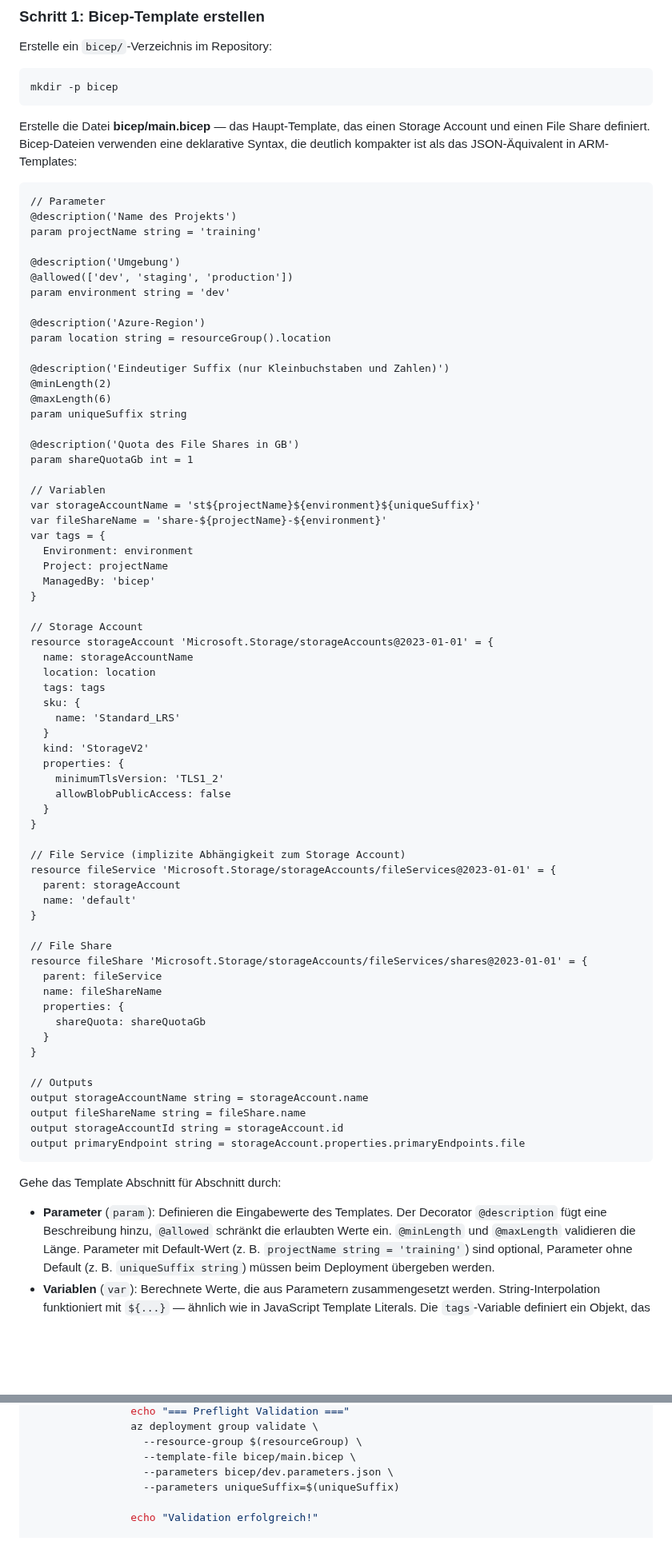
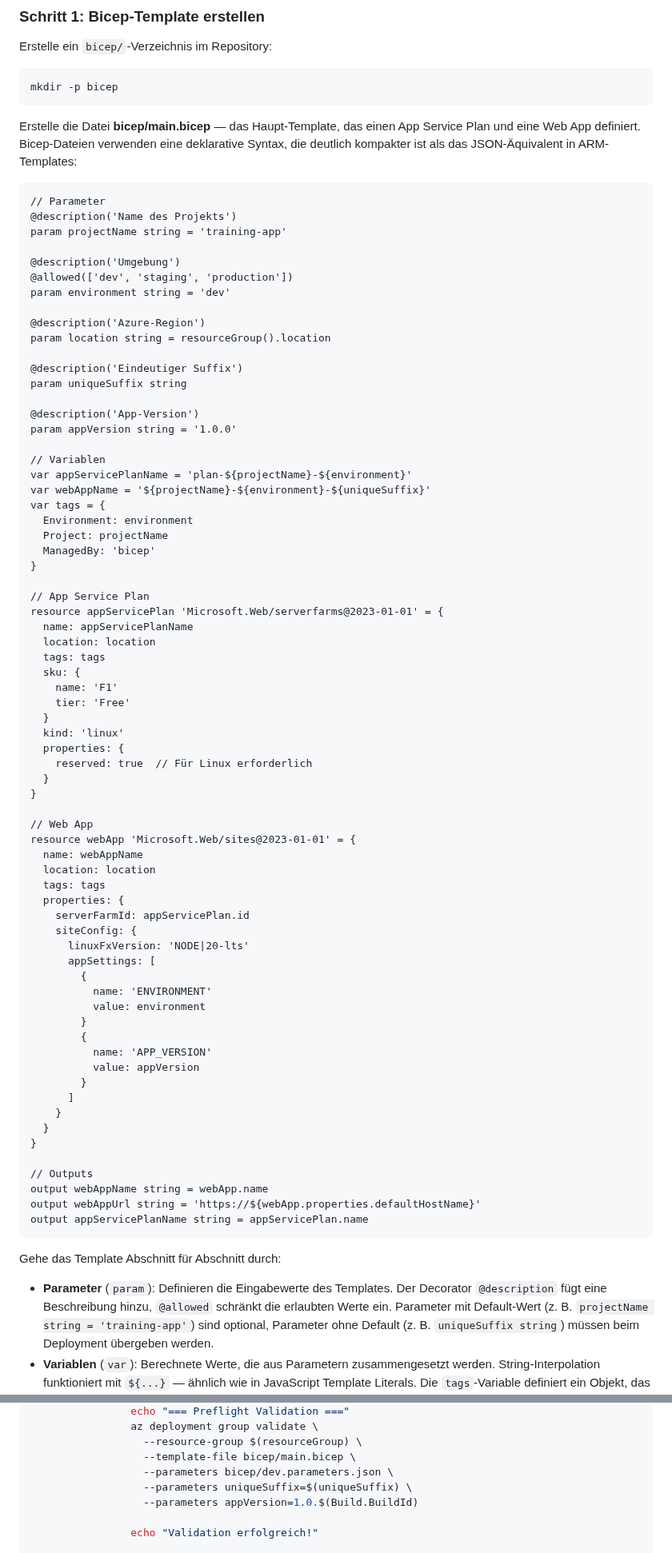
Before and after one commit to it-erben/training-azure-pipelines, a Markdown page: labs/lab-17-bicep/README.md, 2 parts joined by grey strips. Shown at 80% size. Rendered like a GitHub page; blank space fills up the shorter version.

Commit message:
Revert "feat: replace App Service with Storage Account + File Share in Lab 17"
This reverts commit 0155b39d99d82ff83572705debf3bca91f0d0856.

````diff
--- a/labs/lab-17-bicep/README.md
+++ b/labs/lab-17-bicep/README.md
@@ -62,14 +61,15 @@ Erstelle ein `bicep/`-Verzeichnis im Repository:
 mkdir -p bicep
 ```
 
-Erstelle die Datei **bicep/main.bicep** — das Haupt-Template, das einen Storage
-Account und einen File Share definiert. Bicep-Dateien verwenden eine deklarative
-Syntax, die deutlich kompakter ist als das JSON-Äquivalent in ARM-Templates:
+Erstelle die Datei **bicep/main.bicep** — das Haupt-Template, das einen App
+Service Plan und eine Web App definiert. Bicep-Dateien verwenden eine
+deklarative Syntax, die deutlich kompakter ist als das JSON-Äquivalent in
+ARM-Templates:
 
 ```bicep
 // Parameter
 @description('Name des Projekts')
-param projectName string = 'training'
+param projectName string = 'training-app'
 
 @description('Umgebung')
 @allowed(['dev', 'staging', 'production'])
@@ -78,68 +78,72 @@ param environment string = 'dev'
 @description('Azure-Region')
 param location string = resourceGroup().location
 
-@description('Eindeutiger Suffix (nur Kleinbuchstaben und Zahlen)')
-@minLength(2)
-@maxLength(6)
+@description('Eindeutiger Suffix')
 param uniqueSuffix string
 
-@description('Quota des File Shares in GB')
-param shareQuotaGb int = 1
+@description('App-Version')
+param appVersion string = '1.0.0'
 
 // Variablen
-var storageAccountName = 'st${projectName}${environment}${uniqueSuffix}'
-var fileShareName = 'share-${projectName}-${environment}'
+var appServicePlanName = 'plan-${projectName}-${environment}'
+var webAppName = '${projectName}-${environment}-${uniqueSuffix}'
 var tags = {
   Environment: environment
   Project: projectName
   ManagedBy: 'bicep'
 }
 
-// Storage Account
-resource storageAccount 'Microsoft.Storage/storageAccounts@2023-01-01' = {
-  name: storageAccountName
+// App Service Plan
+resource appServicePlan 'Microsoft.Web/serverfarms@2023-01-01' = {
+  name: appServicePlanName
   location: location
   tags: tags
   sku: {
-    name: 'Standard_LRS'
+    name: 'F1'
+    tier: 'Free'
   }
-  kind: 'StorageV2'
+  kind: 'linux'
   properties: {
-    minimumTlsVersion: 'TLS1_2'
-    allowBlobPublicAccess: false
+    reserved: true  // Für Linux erforderlich
   }
 }
 
-// File Service (implizite Abhängigkeit zum Storage Account)
-resource fileService 'Microsoft.Storage/storageAccounts/fileServices@2023-01-01' = {
-  parent: storageAccount
-  name: 'default'
-}
-
-// File Share
-resource fileShare 'Microsoft.Storage/storageAccounts/fileServices/shares@2023-01-01' = {
-  parent: fileService
-  name: fileShareName
+// Web App
+resource webApp 'Microsoft.Web/sites@2023-01-01' = {
+  name: webAppName
+  location: location
+  tags: tags
   properties: {
-    shareQuota: shareQuotaGb
+    serverFarmId: appServicePlan.id
+    siteConfig: {
+      linuxFxVersion: 'NODE|20-lts'
+      appSettings: [
+        {
+          name: 'ENVIRONMENT'
+          value: environment
+        }
+        {
+          name: 'APP_VERSION'
+          value: appVersion
+        }
+      ]
+    }
   }
 }
 
 // Outputs
-output storageAccountName string = storageAccount.name
-output fileShareName string = fileShare.name
-output storageAccountId string = storageAccount.id
-output primaryEndpoint string = storageAccount.properties.primaryEndpoints.file
+output webAppName string = webApp.name
+output webAppUrl string = 'https://${webApp.properties.defaultHostName}'
+output appServicePlanName string = appServicePlan.name
 ```
 
 Gehe das Template Abschnitt für Abschnitt durch:
 
 - **Parameter** (`param`): Definieren die Eingabewerte des Templates. Der
   Decorator `@description` fügt eine Beschreibung hinzu, `@allowed` schränkt
-  die erlaubten Werte ein. `@minLength` und `@maxLength` validieren die Länge.
-  Parameter mit Default-Wert (z. B. `projectName string = 'training'`) sind
-  optional, Parameter ohne Default (z. B. `uniqueSuffix string`) müssen beim
-  Deployment übergeben werden.
+  die erlaubten Werte ein. Parameter mit Default-Wert (z. B.
+  `projectName string = 'training-app'`) sind optional, Parameter ohne Default
+  (z. B. `uniqueSuffix string`) müssen beim Deployment übergeben werden.
 - **Variablen** (`var`): Berechnete Werte, die aus Parametern zusammengesetzt
   werden. String-Interpolation funktioniert mit `${...}` — ähnlich wie in
   JavaScript Template Literals. Die `tags`-Variable definiert ein Objekt, das
@@ -288,7 +287,8 @@ stages:
                   --resource-group $(resourceGroup) \
                   --template-file bicep/main.bicep \
                   --parameters bicep/dev.parameters.json \
-                  --parameters uniqueSuffix=$(uniqueSuffix)
+                  --parameters uniqueSuffix=$(uniqueSuffix) \
+                  --parameters appVersion=1.0.$(Build.BuildId)
 
                 echo "Validation erfolgreich!"
 
````
Also changed, not shown: other parts of labs/lab-17-bicep/README.md (+65 -93 lines).
